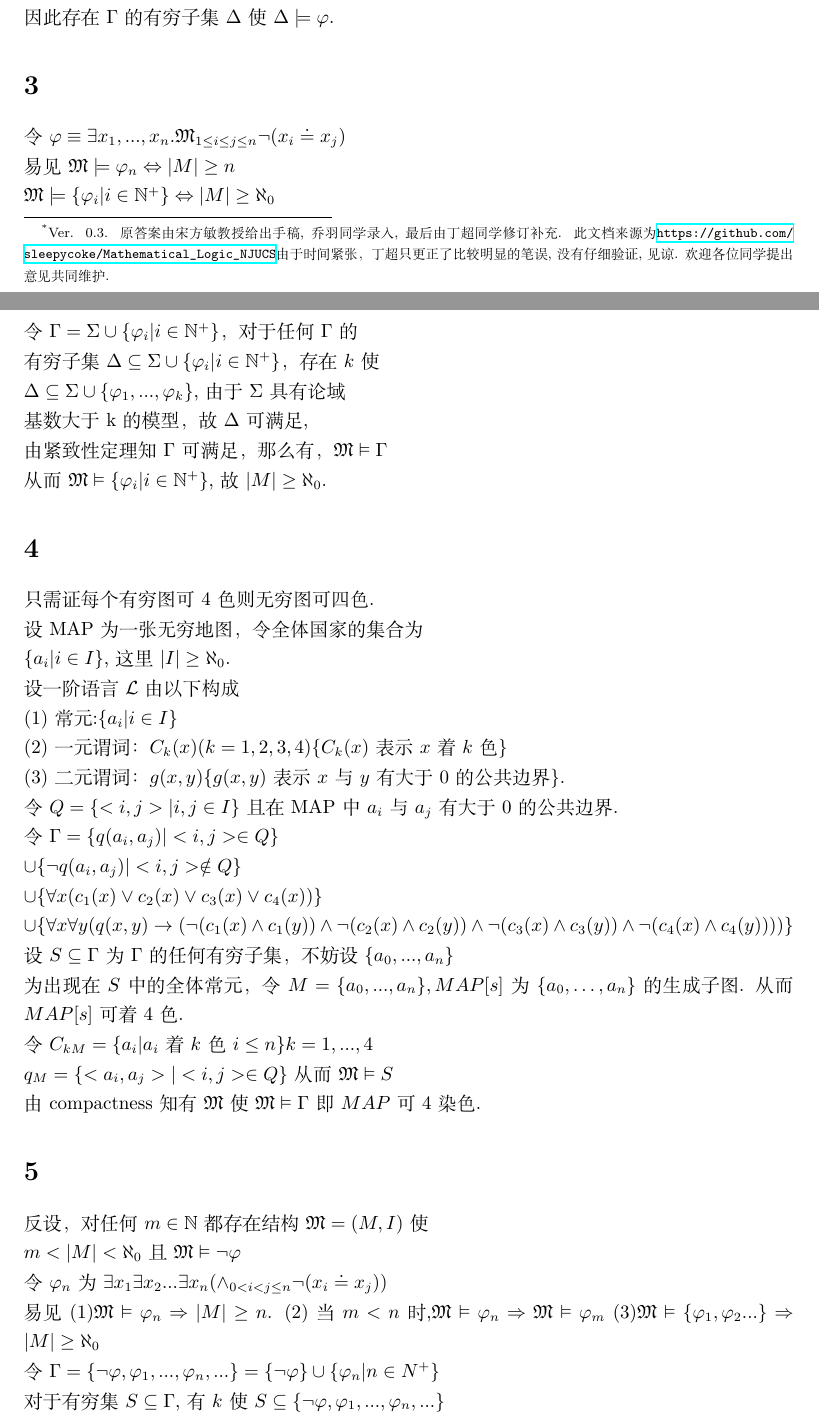
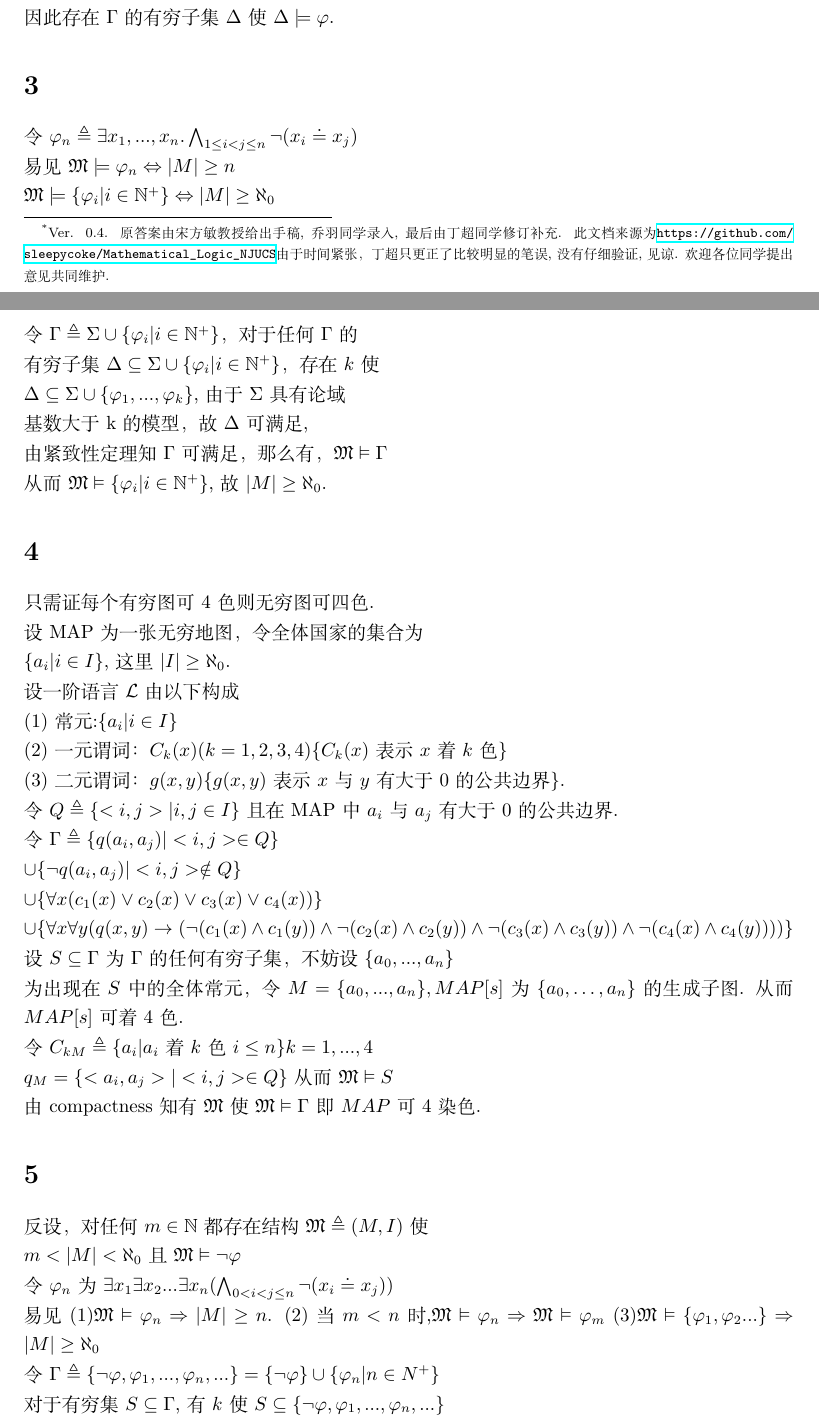
Before and after one commit to sleepycoke/Mathematical_Logic_NJUCS, a LaTeX document (Solutions/Chap11/Lecture11.tex): two parts of pages 1 and 2 of 3, joined at a grey line, cut so that both start at the same text. Compiled offline with XeLaTeX.

Commit message:
Typo in Problem 3.

```diff
--- a/Solutions/Chap11/Lecture11.tex
+++ b/Solutions/Chap11/Lecture11.tex
@@ -18,7 +18,7 @@
 %\date{}
 \begin{document}
 
-\title{数理逻辑第十一讲习题参考答案\footnote{Ver. 0.3. 原答案由宋方敏教授给出手稿, 乔羽同学录入, 最后由丁超同学修订补充. 此文档来源为\url{https://github.com/sleepycoke/Mathematical_Logic_NJUCS}由于时间紧张，丁超只更正了比较明显的笔误, 没有仔细验证, 见谅.
+\title{数理逻辑第十一讲习题参考答案\footnote{Ver. 0.4. 原答案由宋方敏教授给出手稿, 乔羽同学录入, 最后由丁超同学修订补充. 此文档来源为\url{https://github.com/sleepycoke/Mathematical_Logic_NJUCS}由于时间紧张，丁超只更正了比较明显的笔误, 没有仔细验证, 见谅.
  欢迎各位同学提出意见共同维护.
 }}
 \maketitle
@@ -64,13 +64,13 @@ $\mathfrak{M} \vDash \Gamma \cup\{\neg \varphi\}$. 即$\mathfrak{M} \vDash \Gamm
 
 \section{}
 
-令$\varphi \equiv \exists x_1,...,x_n. \mathfrak{M}_{1\leq i\leq j\leq n} \neg (x_i \doteq x_j)$
+令$\varphi_n \triangleq \exists x_1,...,x_n. \bigwedge_{1\leq i < j\leq n} \neg (x_i \doteq x_j)$
 
 易见$\mathfrak{M} \models \varphi_n \Leftrightarrow |M|\geq n$
 
 $\mathfrak{M} \models \{ \varphi_i | i\in \mathbb{N}^+ \} \Leftrightarrow |M|\geq \aleph_0$
 
-令$\Gamma =\Sigma \cup \{ \varphi_i | i \in \mathbb{N}^+ \}$，对于任何$\Gamma$的
+令$\Gamma \triangleq \Sigma \cup \{ \varphi_i | i \in \mathbb{N}^+ \}$，对于任何$\Gamma$的
 
 有穷子集$\Delta \subseteq \Sigma \cup \{ \varphi_i | i  \in \mathbb{N}^+ \} $，存在$k$使
 
@@ -99,9 +99,9 @@ $\{a_i |i\in I\}$,这里$|I|\geq \aleph_0$.
 
 (3)二元谓词：$g(x,y)$\{$g(x,y)$表示$x$与$y$有大于0的公共边界\}.
 
-令$Q = \{<i,j>|i,j\in I\}$且在MAP中$a_i$与$a_j$有大于0的公共边界.
+令$Q \triangleq \{<i,j>|i,j\in I\}$且在MAP中$a_i$与$a_j$有大于0的公共边界.
 
-令$\Gamma = \{q(a_i,a_j) | <i,j> \in Q\}$
+令$\Gamma \triangleq \{q(a_i,a_j) | <i,j> \in Q\}$
 
 $\cup \{\neg q(a_i,a_j) | <i,j> \notin Q\}$
 
@@ -113,23 +113,23 @@ $\cup\{ \forall x \forall y (q(x, y)\rightarrow (\neg (c_1(x)\wedge c_1(y))  \we
 
 为出现在$S$中的全体常元，令$M=\{a_0,...,a_n\},MAP[s]$为$\{a_0,\dots,a_n\}$的生成子图. 	从而$MAP[s]$可着4色.
 
-令$C_{kM}=\{a_i|a_i$着$k$色$i\leq n\}k=1,...,4$
+令$C_{kM} \triangleq \{a_i|a_i$着$k$色$i\leq n\}k=1,...,4$
 
 $q_M =\{<a_i,a_j>|<i,j>\in Q\}$从而$\mathfrak{M} \vDash S$
 
 由compactness知有$\mathfrak{M}$使$\mathfrak{M}\vDash \Gamma $即$MAP$可4染色.
 
 \section{}
-反设，对任何$m\in \mathbb{N}$ 都存在结构$\mathfrak{M}=(M,I)$使
+反设，对任何$m\in \mathbb{N}$ 都存在结构$\mathfrak{M} \triangleq (M,I)$使
 
 $m <|M| < \aleph_0$ 且$\mathfrak{M}\vDash \neg  \varphi $
 
-令 $\varphi_n$ 为 $\exists x_1 \exists x_2 ... \exists x_n (\wedge_{0<i<j\leq n}\neg (x_i \doteq x_j))$
+令 $\varphi_n$ 为 $\exists x_1 \exists x_2 ... \exists x_n (\bigwedge_{0<i<j\leq n}\neg (x_i \doteq x_j))$
 
 易见(1)$ \mathfrak{M}\vDash \varphi_n \Rightarrow |M|\geq n$. (2)当$m<n$时,$\mathfrak{M}\vDash \varphi_n \Rightarrow \mathfrak{M}\vDash \varphi_m$
 (3)$\mathfrak{M}\vDash \{\varphi_1,\varphi_2...\} \Rightarrow |M|\geq \aleph_0$
 
-令$\Gamma =\{ \neg  \varphi, \varphi_1, ..., \varphi_n ,...\} = \{ \neg \varphi \}\cup \{\varphi_n |n \in N^+\}$
+令$\Gamma \triangleq \{ \neg  \varphi, \varphi_1, ..., \varphi_n ,...\} = \{ \neg \varphi \}\cup \{\varphi_n |n \in N^+\}$
 
 对于有穷集$S \subseteq \Gamma$, 有$k$使$S\subseteq \{ \neg  \varphi, \varphi_1, ..., \varphi_n ,...\} $
 
```
Also changed, not shown: Solutions/Chap11/Lecture11.pdf.
